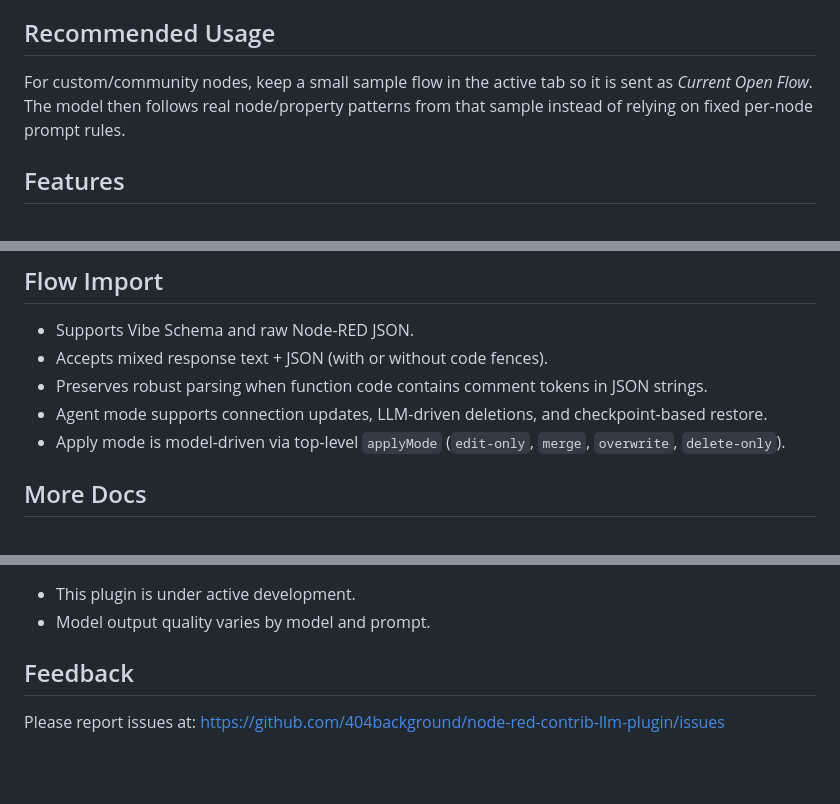
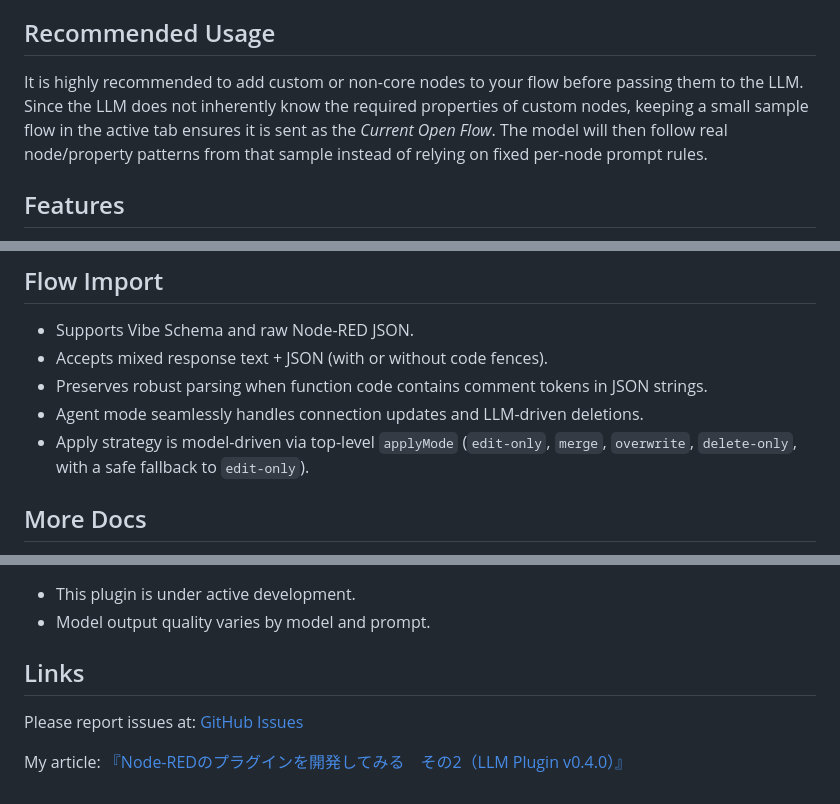
Before and after one commit to 404background/node-red-contrib-llm-plugin, a Markdown page: README.md, 3 parts joined by grey strips. Rendered like a GitHub page; blank space fills up the shorter version.

```diff
--- a/README.md
+++ b/README.md
@@ -40,8 +40,8 @@ Restart Node-RED after install.
 
 ## Recommended Usage
 
-For custom/community nodes, keep a small sample flow in the active tab so it is sent as *Current Open Flow*.
-The model then follows real node/property patterns from that sample instead of relying on fixed per-node prompt rules.
+It is highly recommended to add custom or non-core nodes to your flow before passing them to the LLM. Since the LLM does not inherently know the required properties of custom nodes, keeping a small sample flow in the active tab ensures it is sent as the *Current Open Flow*.
+The model will then follow real node/property patterns from that sample instead of relying on fixed per-node prompt rules.
 
 ## Features
 
@@ -54,8 +54,8 @@ The model then follows real node/property patterns from that sample instead of r
 - Supports Vibe Schema and raw Node-RED JSON.
 - Accepts mixed response text + JSON (with or without code fences).
 - Preserves robust parsing when function code contains comment tokens in JSON strings.
-- Agent mode supports connection updates, LLM-driven deletions, and checkpoint-based restore.
-- Apply mode is model-driven via top-level `applyMode` (`edit-only`, `merge`, `overwrite`, `delete-only`).
+- Agent mode seamlessly handles connection updates and LLM-driven deletions.
+- Apply strategy is model-driven via top-level `applyMode` (`edit-only`, `merge`, `overwrite`, `delete-only`, with a safe fallback to `edit-only`).
 
 ## More Docs
 
@@ -74,7 +74,8 @@ Always ensure you ignore these credential files in your `.gitignore` and do not
 - This plugin is under active development.
 - Model output quality varies by model and prompt.
 
-## Feedback
+## Links
 
-Please report issues at:
-https://github.com/404background/node-red-contrib-llm-plugin/issues
+Please report issues at: [GitHub Issues](https://github.com/404background/node-red-contrib-llm-plugin/issues)
+
+My article: [『Node-REDのプラグインを開発してみる　その2（LLM Plugin v0.4.0）』](https://404background.com/program/node-red-plugin-2/)
```
Also changed, not shown: other parts of README.md (+3 -3 lines).
